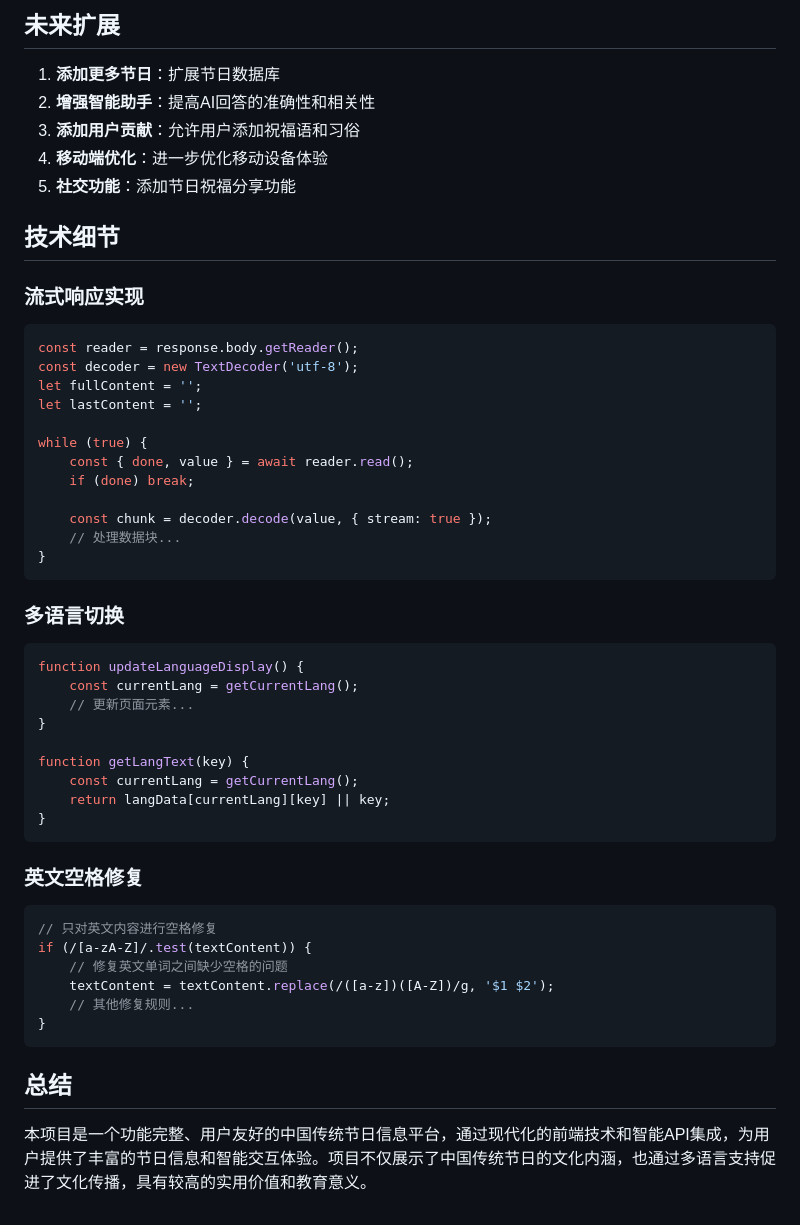
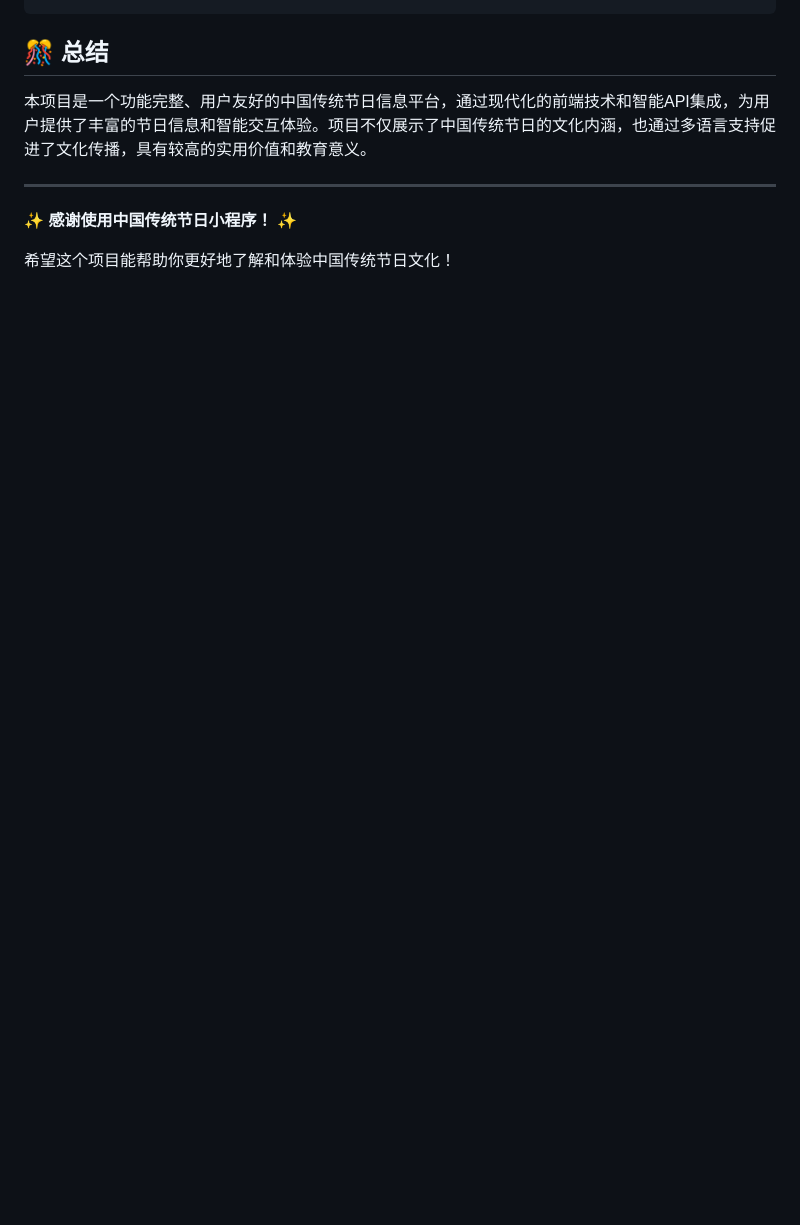
Before and after one commit to wenhueyyy/FestBridge.github.io, a Markdown page: README.md, the part around one of its changes. Drawn GitHub-style; blank space fills up the shorter version.

Commit message:
Update README.md with emoji and screenshots

````diff
--- a/README.md
+++ b/README.md
@@ -150,55 +122,9 @@
-## 未来扩展
-
-1. **添加更多节日**：扩展节日数据库
-2. **增强智能助手**：提高AI回答的准确性和相关性
-3. **添加用户贡献**：允许用户添加祝福语和习俗
-4. **移动端优化**：进一步优化移动设备体验
-5. **社交功能**：添加节日祝福分享功能
-
-## 技术细节
-
-### 流式响应实现
-
-```javascript
-const reader = response.body.getReader();
-const decoder = new TextDecoder('utf-8');
-let fullContent = '';
-let lastContent = '';
-
-while (true) {
-    const { done, value } = await reader.read();
-    if (done) break;
-
-    const chunk = decoder.decode(value, { stream: true });
-    // 处理数据块...
-}
-```
-
-### 多语言切换
-
-```javascript
-function updateLanguageDisplay() {
-    const currentLang = getCurrentLang();
-    // 更新页面元素...
-}
-
-function getLangText(key) {
-    const currentLang = getCurrentLang();
-    return langData[currentLang][key] || key;
-}
-```
-
-### 英文空格修复
-
-```javascript
-// 只对英文内容进行空格修复
-if (/[a-zA-Z]/.test(textContent)) {
-    // 修复英文单词之间缺少空格的问题
-    textContent = textContent.replace(/([a-z])([A-Z])/g, '$1 $2');
-    // 其他修复规则...
-}
-```
-
-## 总结
+## 🎊 总结
 
 本项目是一个功能完整、用户友好的中国传统节日信息平台，通过现代化的前端技术和智能API集成，为用户提供了丰富的节日信息和智能交互体验。项目不仅展示了中国传统节日的文化内涵，也通过多语言支持促进了文化传播，具有较高的实用价值和教育意义。
+
+---
+
+✨ **感谢使用中国传统节日小程序！** ✨
+
+希望这个项目能帮助你更好地了解和体验中国传统节日文化！
````
Also changed, not shown: other parts of README.md (+102 -130 lines).
